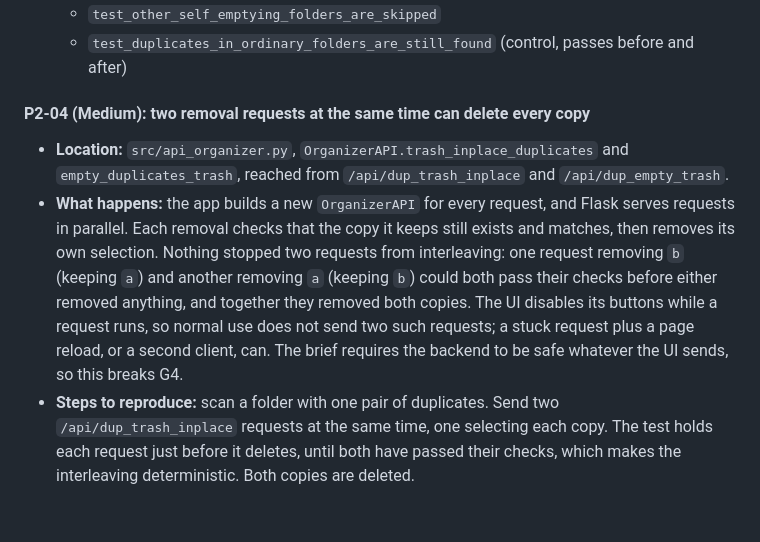
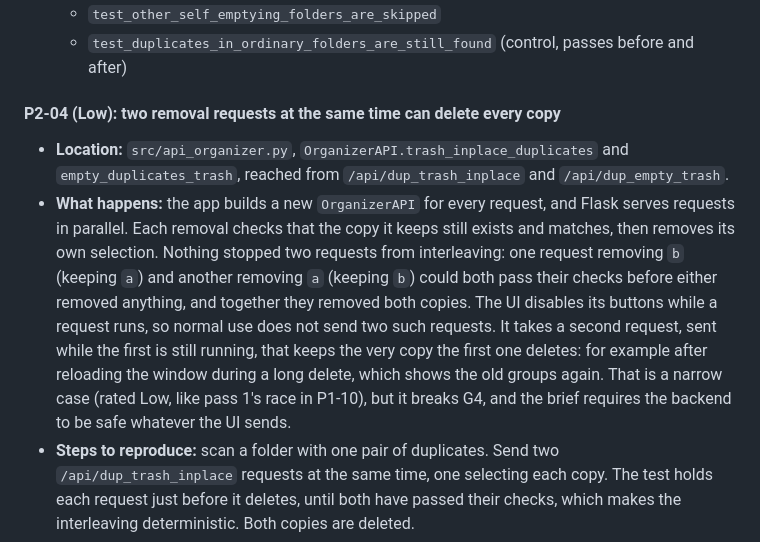
Before and after one commit to itspgiri/hdd-organiser, a Markdown page: AUDIT_REPORT.md, the part around the change. Rendered like a GitHub page; blank space fills up the shorter version.

Commit message:
Audit pass 2: rate P2-04 Low (narrow race), as pass 1 rated P1-10

```diff
--- a/AUDIT_REPORT.md
+++ b/AUDIT_REPORT.md
@@ -715,7 +715,7 @@ Commit hashes are listed in the summary table at the end of this section.
   - `test_duplicates_in_ordinary_folders_are_still_found` (control, passes
     before and after)
 
-#### P2-04 (Medium): two removal requests at the same time can delete every copy
+#### P2-04 (Low): two removal requests at the same time can delete every copy
 
 - **Location:** `src/api_organizer.py`, `OrganizerAPI.trash_inplace_duplicates`
   and `empty_duplicates_trash`, reached from `/api/dup_trash_inplace` and
@@ -727,9 +727,12 @@ Commit hashes are listed in the summary table at the end of this section.
   `a`) and another removing `a` (keeping `b`) could both pass their checks
   before either removed anything, and together they removed both copies. The
   UI disables its buttons while a request runs, so normal use does not send
-  two such requests; a stuck request plus a page reload, or a second client,
-  can. The brief requires the backend to be safe whatever the UI sends, so
-  this breaks G4.
+  two such requests. It takes a second request, sent while the first is
+  still running, that keeps the very copy the first one deletes: for
+  example after reloading the window during a long delete, which shows the
+  old groups again. That is a narrow case (rated Low, like pass 1's race in
+  P1-10), but it breaks G4, and the brief requires the backend to be safe
+  whatever the UI sends.
 - **Steps to reproduce:** scan a folder with one pair of duplicates. Send two
   `/api/dup_trash_inplace` requests at the same time, one selecting each
   copy. The test holds each request just before it deletes, until both have
```
